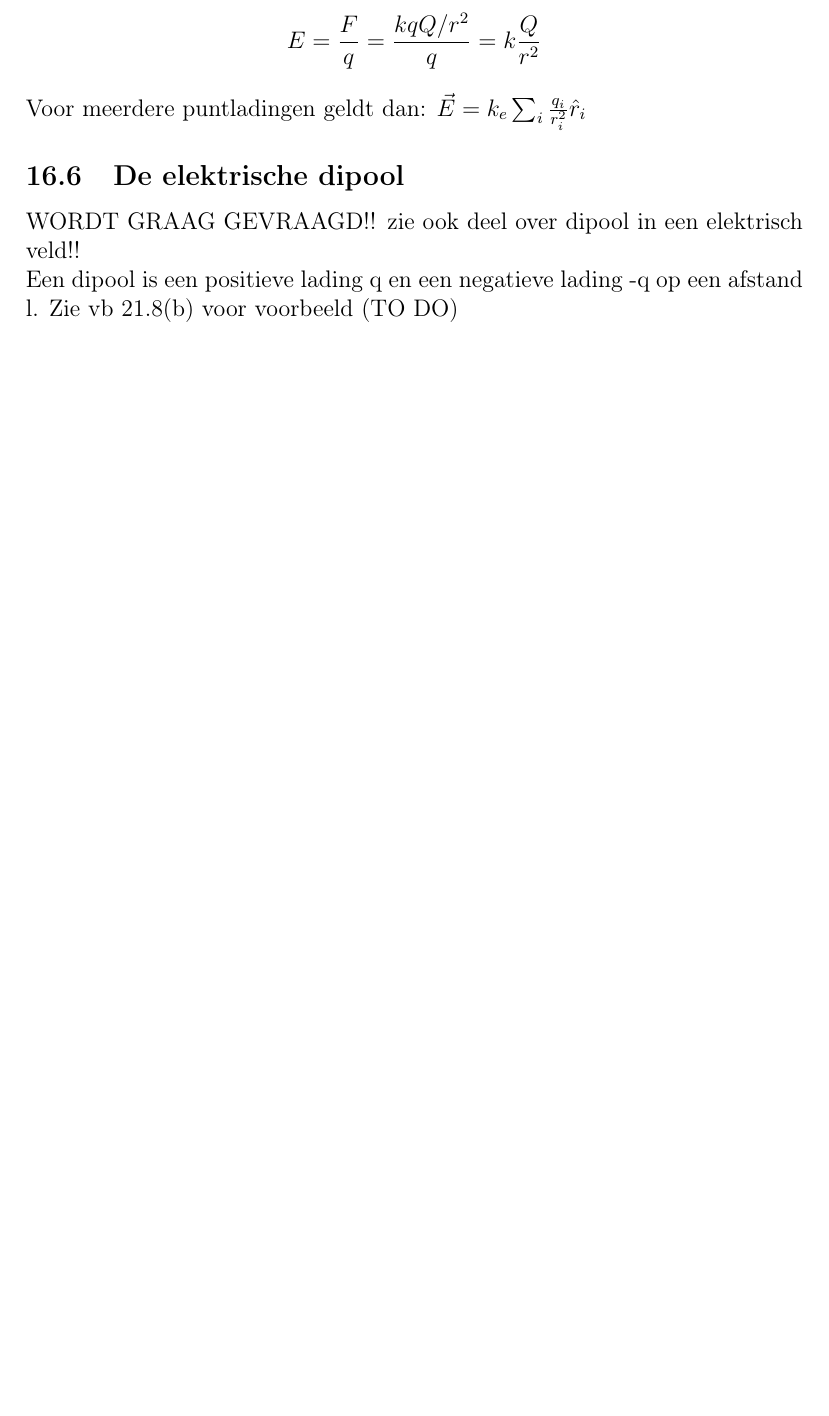
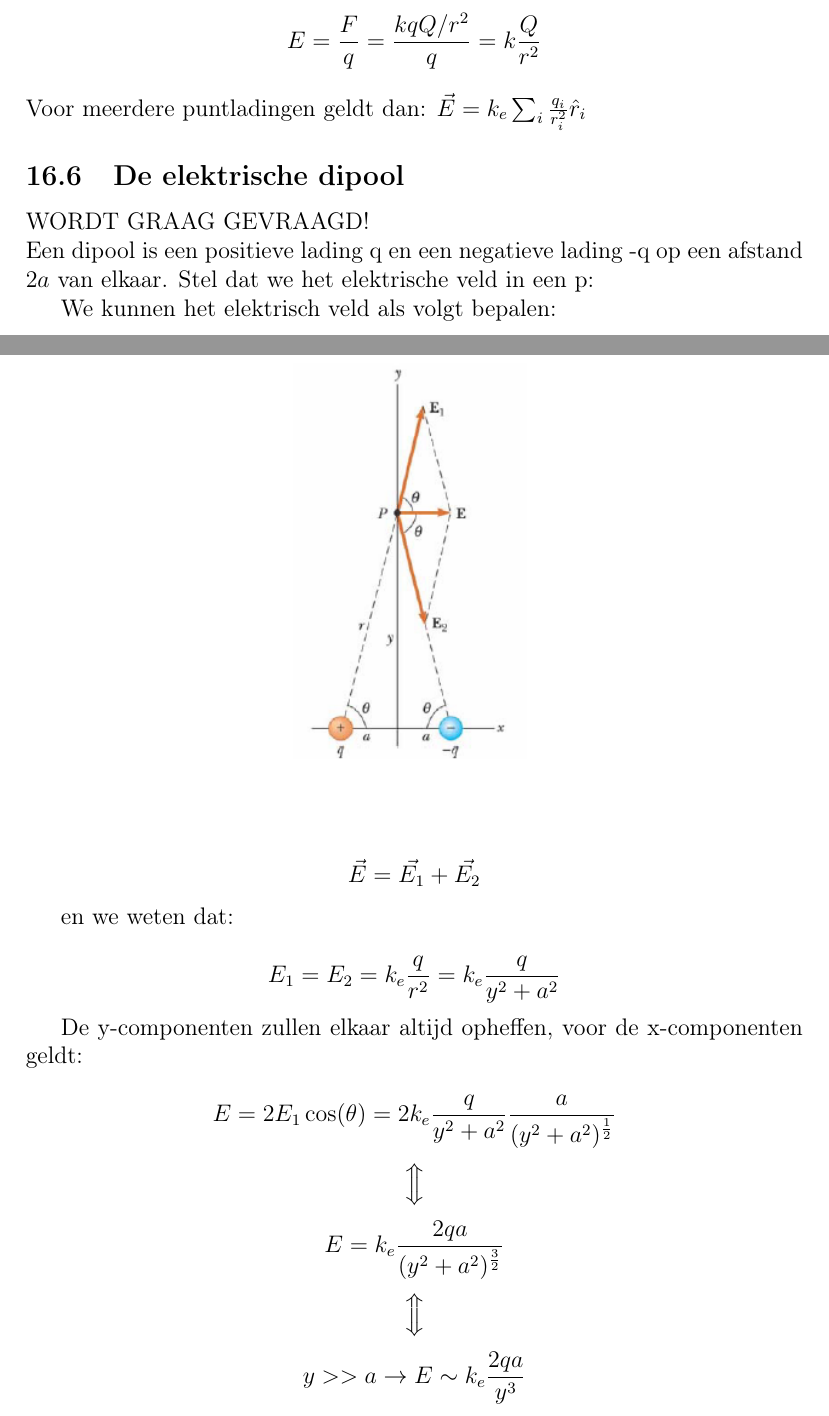
Before and after one commit to Allys1098/AfleidingenNatuurkunde, a LaTeX document (theorie_natuurkunde.tex): part of page 36 of 59 before the commit and two parts of pages 36 and 37 of 60 after it, the two joined at a grey line, cut so that both start at the same text, the shorter picture padded with empty space. Compiled offline with pdfLaTeX.

Commit message:
Voeg de fucking dipool toe

```diff
--- a/theorie_natuurkunde.tex
+++ b/theorie_natuurkunde.tex
@@ -20,7 +20,7 @@
     linkcolor=blue,
     filecolor=magenta,
     urlcolor=cyan,
-    pdftitle={Overleaf Example},
+    pdftitle={Natuurkunde Samenvatting},
     pdfpagemode=FullScreen,
     }
 
@@ -991,11 +991,35 @@
     Voor meerdere puntladingen geldt dan: \(\vec{E} = k_e \sum_i \frac{q_i}{r_i^2}\hat{r}_i\)
 
     \subsection{De elektrische dipool}%TODO elektrische dipool moet aangevuld worden
-    WORDT GRAAG GEVRAAGD!! zie ook deel over dipool in een elektrisch veld!!
+    WORDT GRAAG GEVRAAGD!
     \newline
-    Een dipool is een positieve lading q en een negatieve lading -q op een afstand l. Zie vb 21.8(b) voor voorbeeld (TO DO)
-
-	\subsection{Elektrisch veld van een continue ladingsverdeling}
+    Een dipool is een positieve lading q en een negatieve lading -q op een afstand $2a$ van elkaar. Stel dat we het elektrische
+    veld in een p:
+
+    \begin{figure}
+	\centering
+	\includegraphics[width=0.3\linewidth]{dipool_elektrische_veld}
+	\label{dev}
+    \end{figure}
+
+    We kunnen het elektrisch veld als volgt bepalen:
+
+    $$\vec{E} = \vec{E_{1}} + \vec{E_{2}}$$
+
+    en we weten dat:
+
+    $$E_{1} = E_{2} = k_{e} \frac{q}{r^{2}} = k_{e}\frac{q}{y^{2} + a^{2}}$$
+
+
+    De y-componenten zullen elkaar altijd opheffen, voor de x-componenten geldt:
+
+    $$E = 2E_{1}\cos(\theta) = 2k_{e}\frac{q}{y^{2} + a^{2}}\frac{a}{(y^{2} + a^{2})^{\frac{1}{2}}}$$
+    $$\Luda$$
+    $$E = k_{e}\frac{2qa}{(y^{2} + a^{2})^{\frac{3}{2}}}$$
+    $$\Luda$$
+    $$y >> a \to E \sim k_{e}\frac{2qa}{y^{3}}$$
+
+    \subsection{Elektrisch veld van een continue ladingsverdeling}
 	Dit is gelijkaardig een heel veel puntladingen.
 	\[\vec{E} = k_e\int\frac{dq}{r^2}\hat{r}\]
 	definieer (uniforme) \textit{ladingsverdeling}:
```
Also changed, not shown: dipool_elektrische_veld.png (added).
